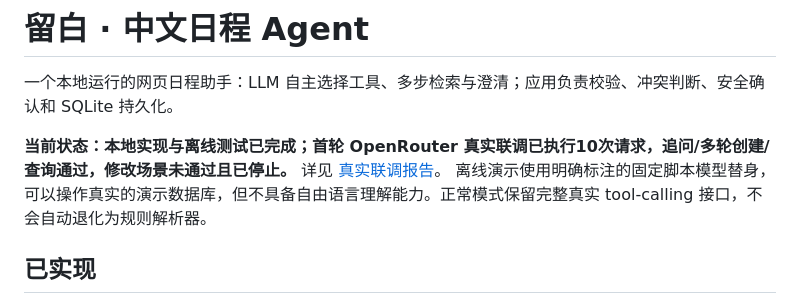
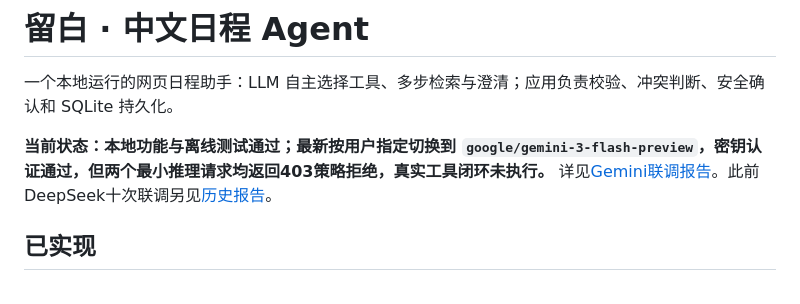
Before and after one commit to jsuii/schedule-agent, a Markdown page: README.md, the part around the change. GitHub-like rendering.

Commit message:
Document Gemini OpenRouter authentication and inference policy refusal

```diff
--- a/README.md
+++ b/README.md
@@ -2,7 +2,7 @@
 
 一个本地运行的网页日程助手：LLM 自主选择工具、多步检索与澄清；应用负责校验、冲突判断、安全确认和 SQLite 持久化。
 
-**当前状态：本地实现与离线测试已完成；首轮 OpenRouter 真实联调已执行10次请求，追问/多轮创建/查询通过，修改场景未通过且已停止。** 详见 [真实联调报告](docs/LIVE_TEST_2026-10-17.md)。 离线演示使用明确标注的固定脚本模型替身，可以操作真实的演示数据库，但不具备自由语言理解能力。正常模式保留完整真实 tool-calling 接口，不会自动退化为规则解析器。
+**当前状态：本地功能与离线测试通过；最新按用户指定切换到 `google/gemini-3-flash-preview`，密钥认证通过，但两个最小推理请求均返回403策略拒绝，真实工具闭环未执行。** 详见[Gemini联调报告](docs/LIVE_TEST_GEMINI_2026-10-17.md)。此前DeepSeek十次联调另见[历史报告](docs/LIVE_TEST_2026-10-17.md)。
 
 ## 已实现
 
```
Also changed, not shown: docs/LIVE_TEST_GEMINI_2026-10-17.md (added, +74 -0 lines).
